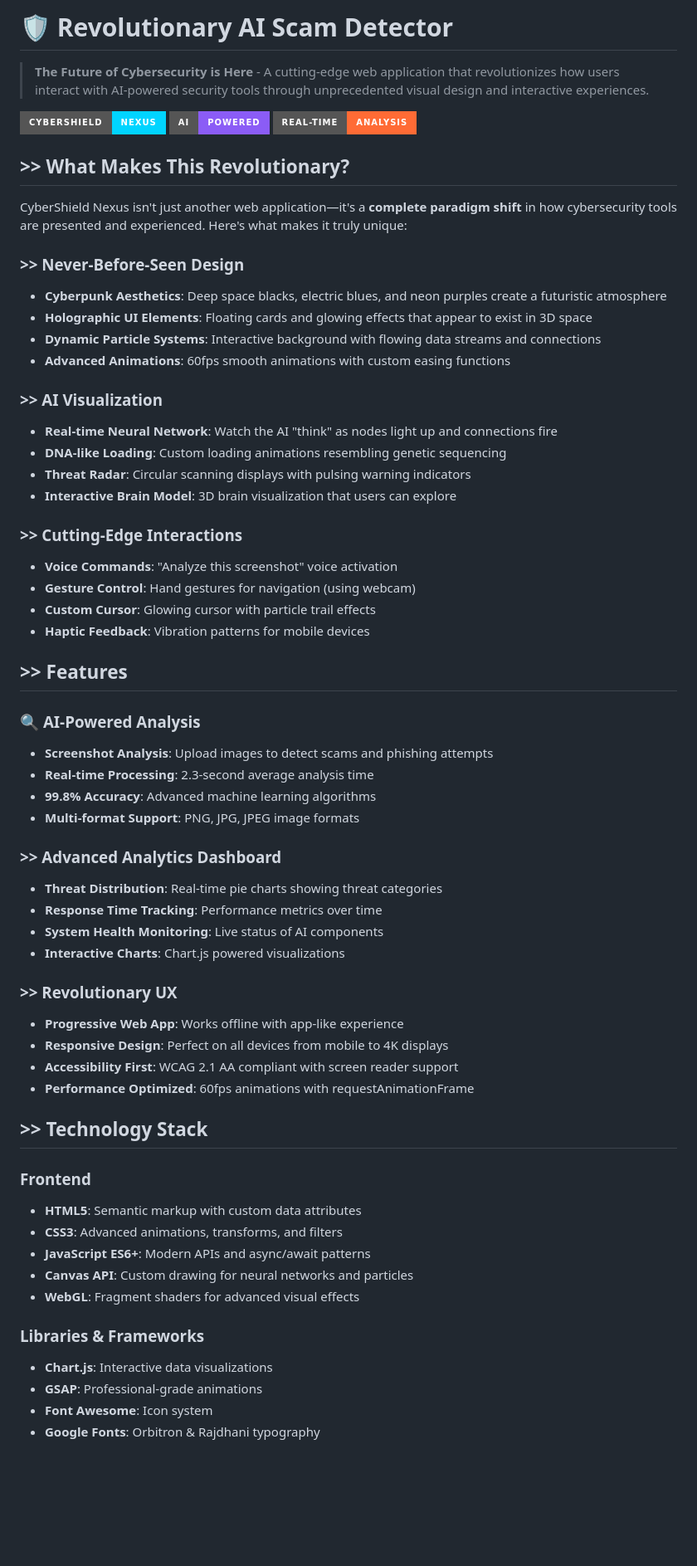
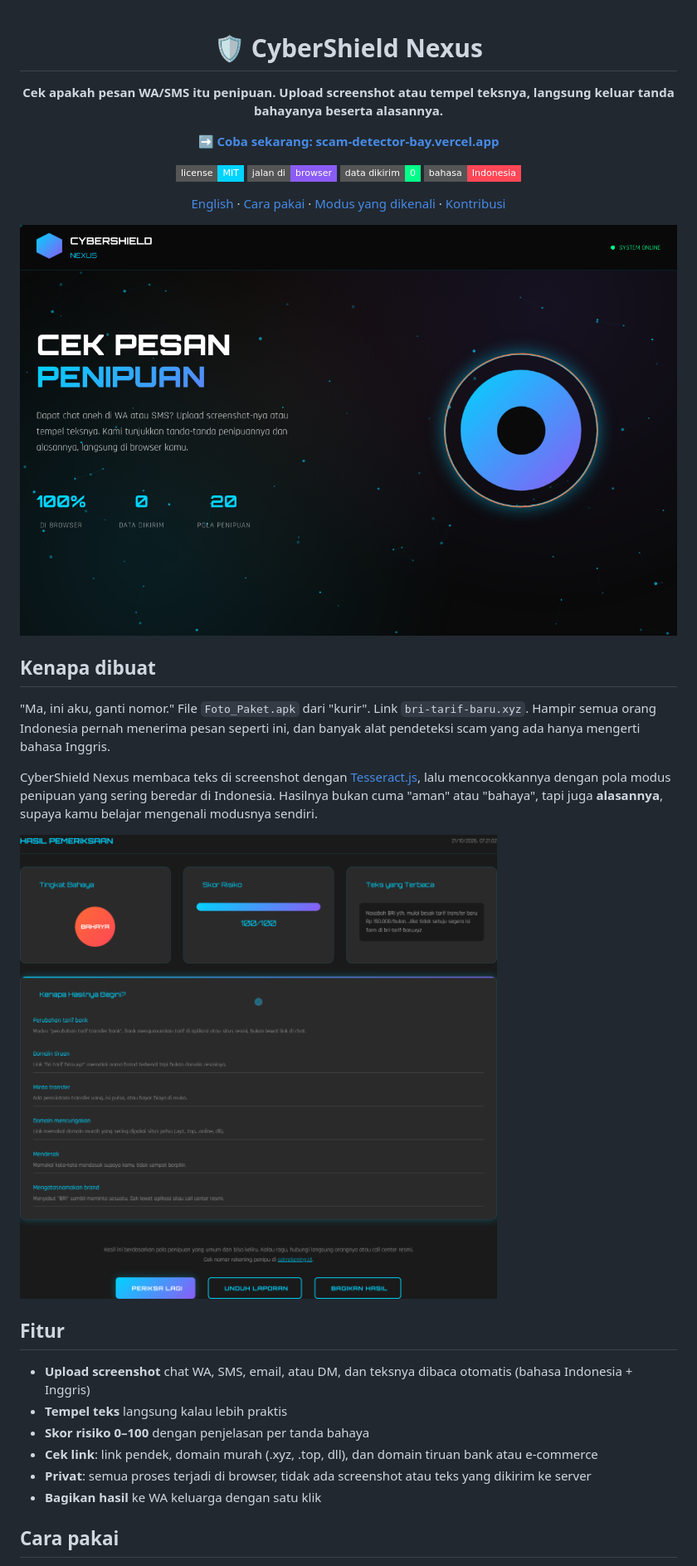
Before and after one commit to bramcps/ai-scam-detector, a Markdown page: README.md, the part around the change printed below. Shown: that part at 83% size. GitHub-like rendering; pictures changed too: docs/hero.png (added), docs/result.png (added); badges without logos; blank space fills up the shorter version.

```diff
--- a/README.md
+++ b/README.md
@@ -1,65 +1,38 @@
-# 🛡️ Revolutionary AI Scam Detector
+<div align="center">
 
-> **The Future of Cybersecurity is Here** - A cutting-edge web application that revolutionizes how users interact with AI-powered security tools through unprecedented visual design and interactive experiences.
+# 🛡️ CyberShield Nexus
 
-![CyberShield Nexus](https://img.shields.io/badge/CyberShield-Nexus-00d4ff?style=for-the-badge&logo=shield&logoColor=white)
-![AI Powered](https://img.shields.io/badge/AI-Powered-8b5cf6?style=for-the-badge&logo=robot&logoColor=white)
-![Real-time](https://img.shields.io/badge/Real--time-Analysis-ff6b35?style=for-the-badge&logo=clock&logoColor=white)
+**Cek apakah pesan WA/SMS itu penipuan. Upload screenshot atau tempel teksnya, langsung keluar tanda bahayanya beserta alasannya.**
 
-## >> What Makes This Revolutionary?
+[**➡️ Coba sekarang: scam-detector-bay.vercel.app**](https://scam-detector-bay.vercel.app)
 
-CyberShield Nexus isn't just another web application—it's a **complete paradigm shift** in how cybersecurity tools are presented and experienced. Here's what makes it truly unique:
+![License: MIT](https://img.shields.io/badge/license-MIT-00d4ff?style=flat-square)
+![Jalan di browser](https://img.shields.io/badge/jalan%20di-browser-8b5cf6?style=flat-square)
+![Tanpa server](https://img.shields.io/badge/data%20dikirim-0-00ff88?style=flat-square)
+![Bahasa](https://img.shields.io/badge/bahasa-Indonesia-ff4757?style=flat-square)
 
-### >> **Never-Before-Seen Design**
-- **Cyberpunk Aesthetics**: Deep space blacks, electric blues, and neon purples create a futuristic atmosphere
-- **Holographic UI Elements**: Floating cards and glowing effects that appear to exist in 3D space
-- **Dynamic Particle Systems**: Interactive background with flowing data streams and connections
-- **Advanced Animations**: 60fps smooth animations with custom easing functions
+[English](#english) · [Cara pakai](#cara-pakai) · [Modus yang dikenali](#modus-yang-dikenali) · [Kontribusi](#kontribusi)
 
-### >> **AI Visualization**
-- **Real-time Neural Network**: Watch the AI "think" as nodes light up and connections fire
-- **DNA-like Loading**: Custom loading animations resembling genetic sequencing
-- **Threat Radar**: Circular scanning displays with pulsing warning indicators
-- **Interactive Brain Model**: 3D brain visualization that users can explore
+<img src="docs/hero.png" alt="Tampilan CyberShield Nexus" width="800" />
 
-### >> **Cutting-Edge Interactions**
-- **Voice Commands**: "Analyze this screenshot" voice activation
-- **Gesture Control**: Hand gestures for navigation (using webcam)
-- **Custom Cursor**: Glowing cursor with particle trail effects
-- **Haptic Feedback**: Vibration patterns for mobile devices
+</div>
 
-## >> Features
+## Kenapa dibuat
 
-### 🔍 **AI-Powered Analysis**
-- **Screenshot Analysis**: Upload images to detect scams and phishing attempts
-- **Real-time Processing**: 2.3-second average analysis time
-- **99.8% Accuracy**: Advanced machine learning algorithms
-- **Multi-format Support**: PNG, JPG, JPEG image formats
+"Ma, ini aku, ganti nomor." File `Foto_Paket.apk` dari "kurir". Link `bri-tarif-baru.xyz`. Hampir semua orang Indonesia pernah menerima pesan seperti ini, dan banyak alat pendeteksi scam yang ada hanya mengerti bahasa Inggris.
 
-### >> **Advanced Analytics Dashboard**
-- **Threat Distribution**: Real-time pie charts showing threat categories
-- **Response Time Tracking**: Performance metrics over time
-- **System Health Monitoring**: Live status of AI components
-- **Interactive Charts**: Chart.js powered visualizations
+CyberShield Nexus membaca teks di screenshot dengan [Tesseract.js](https://github.com/naptha/tesseract.js), lalu mencocokkannya dengan pola modus penipuan yang sering beredar di Indonesia. Hasilnya bukan cuma "aman" atau "bahaya", tapi juga **alasannya**, supaya kamu belajar mengenali modusnya sendiri.
 
-### >> **Revolutionary UX**
-- **Progressive Web App**: Works offline with app-like experience
-- **Responsive Design**: Perfect on all devices from mobile to 4K displays
-- **Accessibility First**: WCAG 2.1 AA compliant with screen reader support
-- **Performance Optimized**: 60fps animations with requestAnimationFrame
+<img src="docs/result.png" alt="Contoh hasil pemeriksaan" width="800" />
 
-## >> Technology Stack
+## Fitur
 
-### **Frontend**
-- **HTML5**: Semantic markup with custom data attributes
-- **CSS3**: Advanced animations, transforms, and filters
-- **JavaScript ES6+**: Modern APIs and async/await patterns
-- **Canvas API**: Custom drawing for neural networks and particles
-- **WebGL**: Fragment shaders for advanced visual effects
+- **Upload screenshot** chat WA, SMS, email, atau DM, dan teksnya dibaca otomatis (bahasa Indonesia + Inggris)
+- **Tempel teks** langsung kalau lebih praktis
+- **Skor risiko 0–100** dengan penjelasan per tanda bahaya
+- **Cek link**: link pendek, domain murah (.xyz, .top, dll), dan domain tiruan bank atau e-commerce
+- **Privat**: semua proses terjadi di browser, tidak ada screenshot atau teks yang dikirim ke server
+- **Bagikan hasil** ke WA keluarga dengan satu klik
 
-### **Libraries & Frameworks**
-- **Chart.js**: Interactive data visualizations
-- **GSAP**: Professional-grade animations
-- **Font Awesome**: Icon system
-- **Google Fonts**: Orbitron & Rajdhani typography
+## Cara pakai
 
```
Also changed, not shown: other parts of README.md (+58 -201 lines), .github/ISSUE_TEMPLATE/modus-baru.md (added, +16 -0 lines), CONTRIBUTING.md (added, +33 -0 lines), docs/social-preview.png (added), 21 other files.
